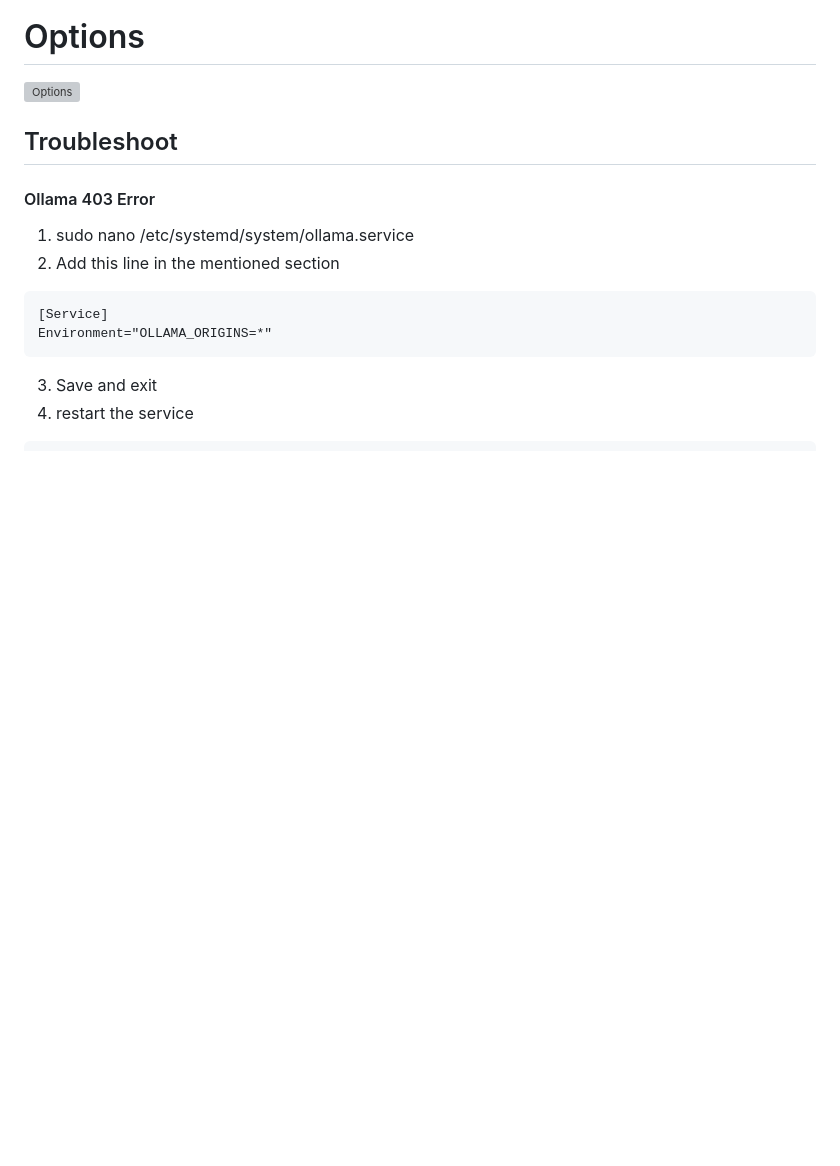
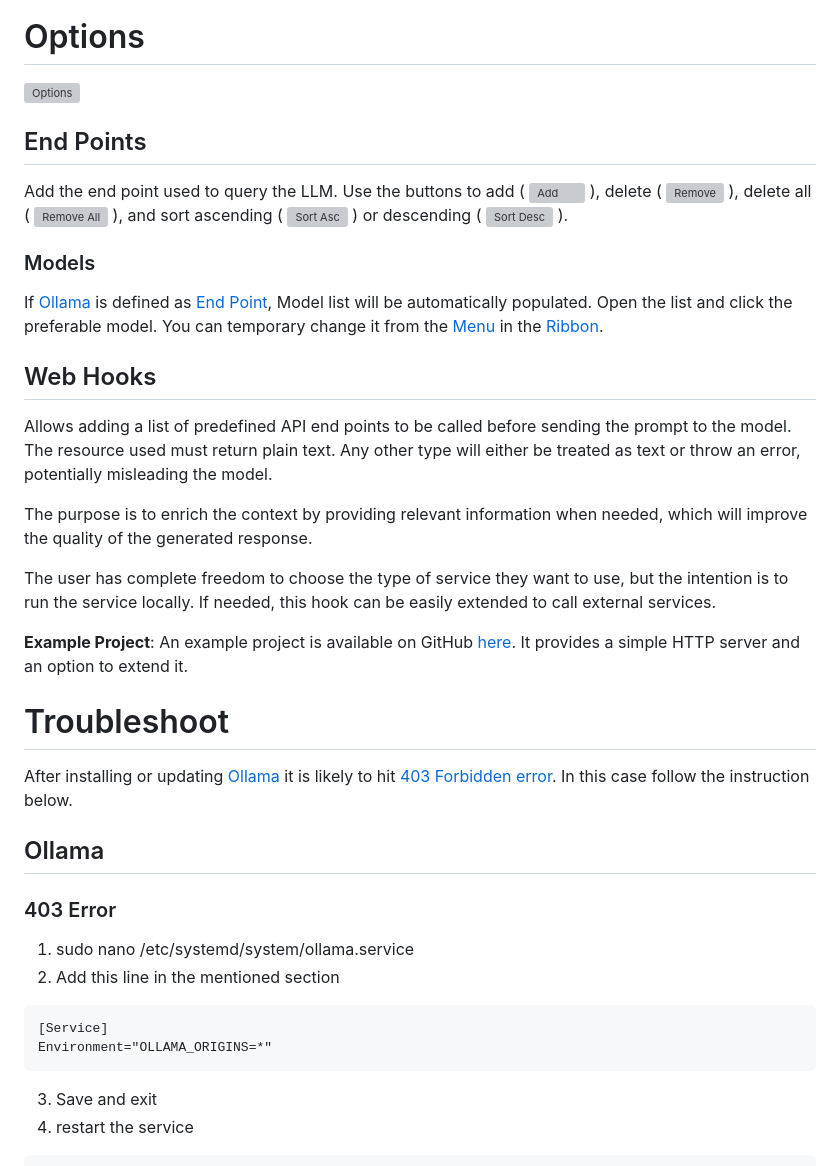
Before and after one commit to ivostoykov/localAI, a Markdown page: README.md, the part around the change printed below. Rendered like a GitHub page; blank space fills up the shorter version; grey boxes are pictures that could not be loaded.

```diff
--- a/README.md
+++ b/README.md
@@ -175,9 +199,31 @@ This will send the content of the page from current active tab to the AI with a
 
 ![Options](media/options.png)
 
-## Troubleshoot
+## End Points
 
-#### Ollama 403 Error
+Add the end point used to query the LLM. Use the buttons to add ( <img src="Chrome/img/add.svg" height="25" alt="Add" title="Add"/> ), delete ( <img src="Chrome/img/remove.svg" height="25" alt="Remove" title="Remove"/> ), delete all ( <img src="Chrome/img/remove-all.svg" height="25" alt="Remove All" title="Remove All"/> ), and sort ascending ( <img src="Chrome/img/a-z.svg" height="25" alt="Sort Asc" title="Sort Asc"/> ) or descending ( <img src="Chrome/img/z-a.svg" height="25" alt="Sort Desc" title="Sort Desc"/> ).
+
+### Models
+
+If [Ollama](https://ollama.com/) is defined as [End Point](#end-points), Model list will be automatically populated. Open the list and click the preferable model. You can temporary change it from the [Menu](#menu) in the [Ribbon](#ribbon).
+
+## Web Hooks
+
+Allows adding a list of predefined API end points to be called before sending the prompt to the model. The resource used must return plain text. Any other type will either be treated as text or throw an error, potentially misleading the model.
+
+The purpose is to enrich the context by providing relevant information when needed, which will improve the quality of the generated response.
+
+The user has complete freedom to choose the type of service they want to use, but the intention is to run the service locally. If needed, this hook can be easily extended to call external services.
+
+**Example Project**: An example project is available on GitHub [here](https://github.com/ivostoykov/localAI_webhook). It provides a simple HTTP server and an option to extend it.
+
+# Troubleshoot
+
+After installing or updating [Ollama](https://ollama.com/) it is likely to hit [403 Forbidden error](https://en.wikipedia.org/wiki/HTTP_403). In this case follow the instruction below.
+
+## Ollama
+
+### 403 Error
 
 1. sudo nano /etc/systemd/system/ollama.service
 2. Add this line in the mentioned section
```
Also changed, not shown: other parts of README.md (+27 -3 lines), CHANGELOG.md (+8 -1 lines), media/menu.png, 10 other files.
